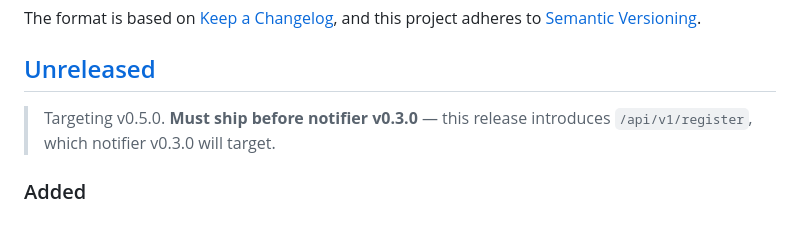
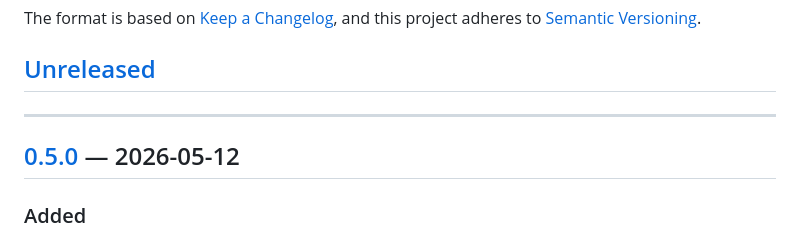
Before and after one commit to crzykidd/service-tracker-dashboard, a Markdown page: CHANGELOG.md, the part around one of its changes. GitHub-like rendering.

```diff
--- a/CHANGELOG.md
+++ b/CHANGELOG.md
@@ -7,8 +7,9 @@ and this project adheres to [Semantic Versioning](https://semver.org/spec/v2.0.0
 
 ## [Unreleased]
 
-> Targeting v0.5.0. **Must ship before notifier v0.3.0** — this release
-> introduces `/api/v1/register`, which notifier v0.3.0 will target.
+---
+
+## [0.5.0] — 2026-05-12
 
 ### Added
 - New `/api/v1/register` endpoint accepting canonical key names
```
Also changed, not shown: other parts of CHANGELOG.md (+2 -1 lines), docs/PRD.md (+11 -12 lines).
